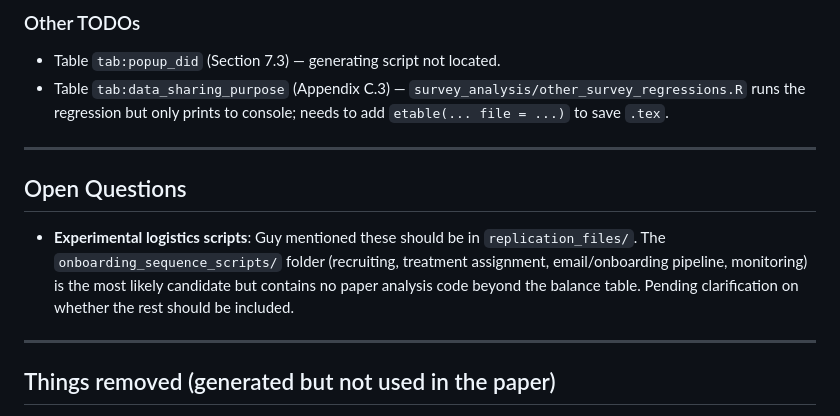
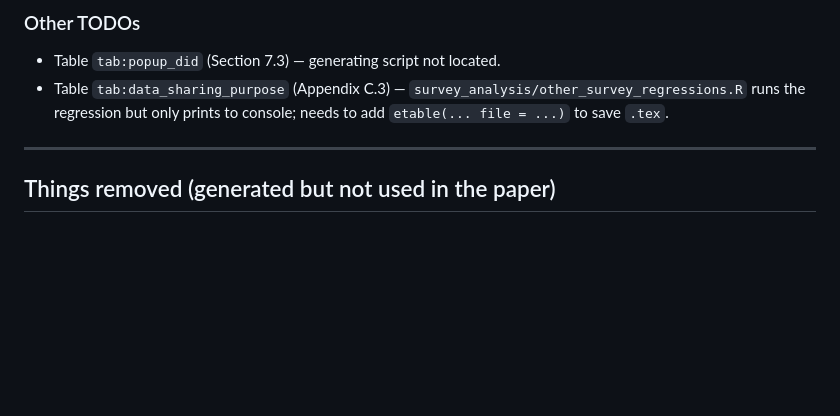
Before and after one commit to rawls238/privacy_experiment_analysis, a Markdown page: README.md, the part around the change. Drawn GitHub-style; blank space fills up the shorter version.

```diff
--- a/README.md
+++ b/README.md
@@ -78,12 +78,6 @@ Replication plan: rewrite as a standalone script that pools across waves, matche
 
 ---
 
-## Open Questions
-
-- **Experimental logistics scripts**: Guy mentioned these should be in `replication_files/`. The `onboarding_sequence_scripts/` folder (recruiting, treatment assignment, email/onboarding pipeline, monitoring) is the most likely candidate but contains no paper analysis code beyond the balance table. Pending clarification on whether the rest should be included.
-
----
-
 ## Things removed (generated but not used in the paper)
 
 The original codebase generated additional outputs not used in the paper. We removed the generating code to keep the replication scope tight.
```
